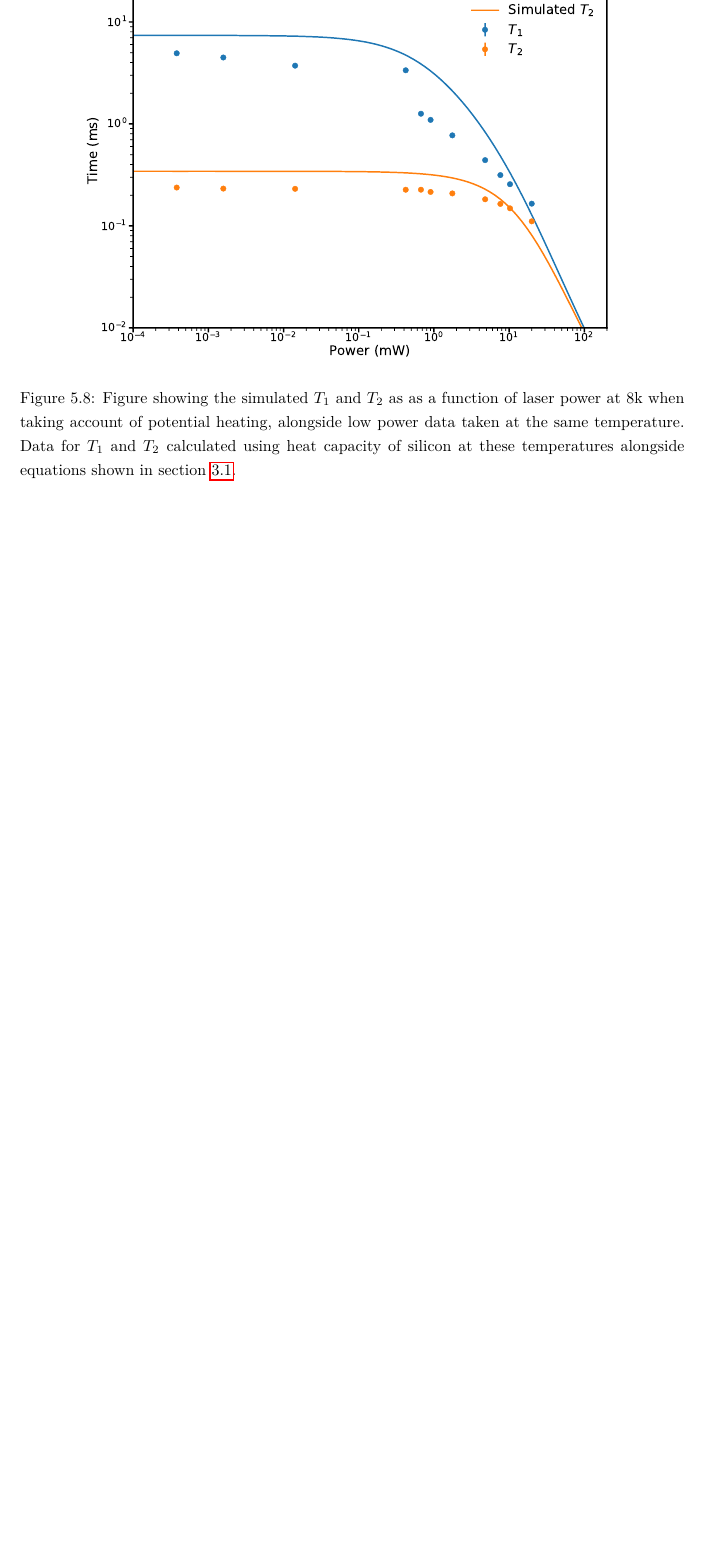
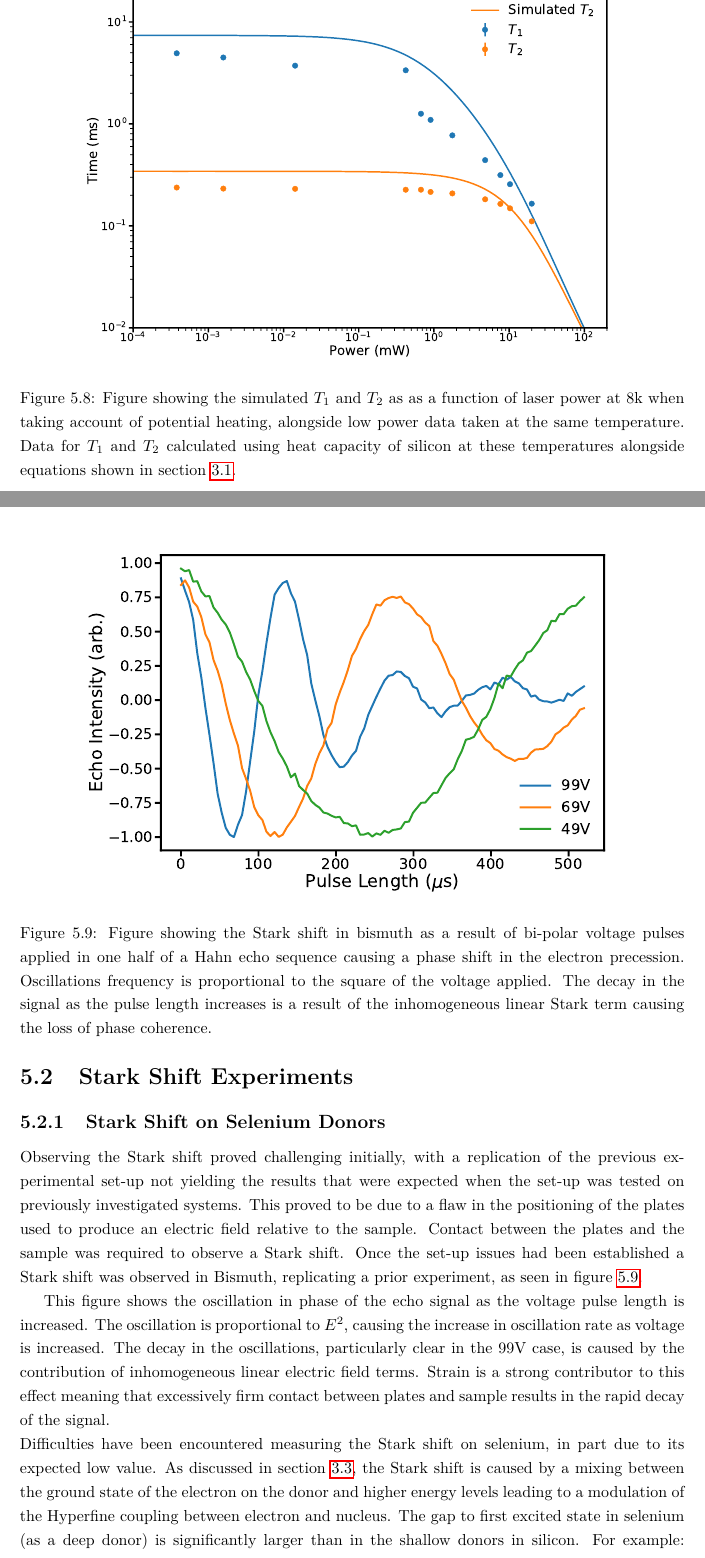
Before and after one commit to Telthor/upgradeReport, a LaTeX thesis (Report/upgradeReport.tex, which reads Report/Text_Files/results.tex): part of page 44 of 48 before the commit and two parts of pages 44 and 45 of 50 after it, the two joined at a grey line, cut so that both start at the same text, the shorter picture padded with empty space. Compiled offline with pdfLaTeX.

Commit message:
Finished Selenium stark shift

```diff
--- a/Report/Text_Files/results.tex
+++ b/Report/Text_Files/results.tex
@@ -211,3 +211,30 @@ As such it is difficult to incorporate such a mechanism into my simulations.
 One question would be whether this mechanism would demonstrate the temperature dependence that has so far been observed, with relaxation occurring more slowly at lower temperatures but under the same illumination.
 It is possible that the lower thermal velocity of free electrons at lower temperatures could account for the discrepancy, giving a smaller number of double scattering events per second.
 This presents an excellent next step for this work: determining both the density of free carriers at each wavelength and using this to provide an account of the scattering rate of electrons on donors.
+
+\section{Stark Shift Experiments}
+
+\subsection{Stark Shift on Selenium Donors}
+
+Observing the Stark shift proved challenging initially, with a replication of the previous experimental set-up not yielding the results that were expected when the set-up was tested on previously investigated systems.
+This proved to be due to a flaw in the positioning of the plates used to produce an electric field relative to the sample.
+Contact between the plates and the sample was required to observe a Stark shift.
+Once the set-up issues had been established a Stark shift was observed in Bismuth, replicating a prior experiment, as seen in figure \ref{fig:biStark}.
+
+
+\begin{figure}
+\centering
+\includegraphics[width=0.8\columnwidth]{Figures/BiMultiVolt.pdf}
+\caption[Stark shift in Bismuth]{Figure showing the Stark shift in bismuth as a result of bi-polar voltage pulses applied in one half of a Hahn echo sequence causing a phase shift in the electron precession. Oscillations frequency is proportional to the square of the voltage applied. The decay in the signal as the pulse length increases is a result of the inhomogeneous linear Stark term causing the loss of phase coherence.}
+\label{fig:biStark}
+\end{figure}
+
+This figure shows the oscillation in phase of the echo signal as the voltage pulse length is increased.
+The oscillation is proportional to $E^2$, causing the increase in oscillation rate as voltage is increased.
+The decay in the oscillations, particularly clear in the 99V case, is caused by the contribution of inhomogeneous linear electric field terms.
+Strain is a strong contributor to this effect meaning that excessively firm contact between plates and sample results in the rapid decay of the signal.
+\\
+Difficulties have been encountered measuring the Stark shift on selenium, in part due to its expected low value.
+As discussed in section \ref{sec:starkShiftLit}, the Stark shift is caused by a mixing between the ground state of the electron on the donor and higher energy levels leading to a modulation of the Hyperfine coupling between electron and nucleus.
+The gap to first excited state in selenium (as a deep donor) is significantly larger than in the shallow donors in silicon.
+For example: phosphorus has a gap to the first excited state of $10.5$meV, bismuth $33.8$meV; selenium has a gap of $429$meV \cite{LoNardo2015,Nardo2015}.
```
Also changed, not shown: Report/Text_Files/litReview.tex (+1 -0 lines), Report/library.bib (+18 -12 lines), Report/Figures/BiMultiVolt.pdf (added), Report/Text_Files/results.tex (12 more changed lines), 1 other file.
